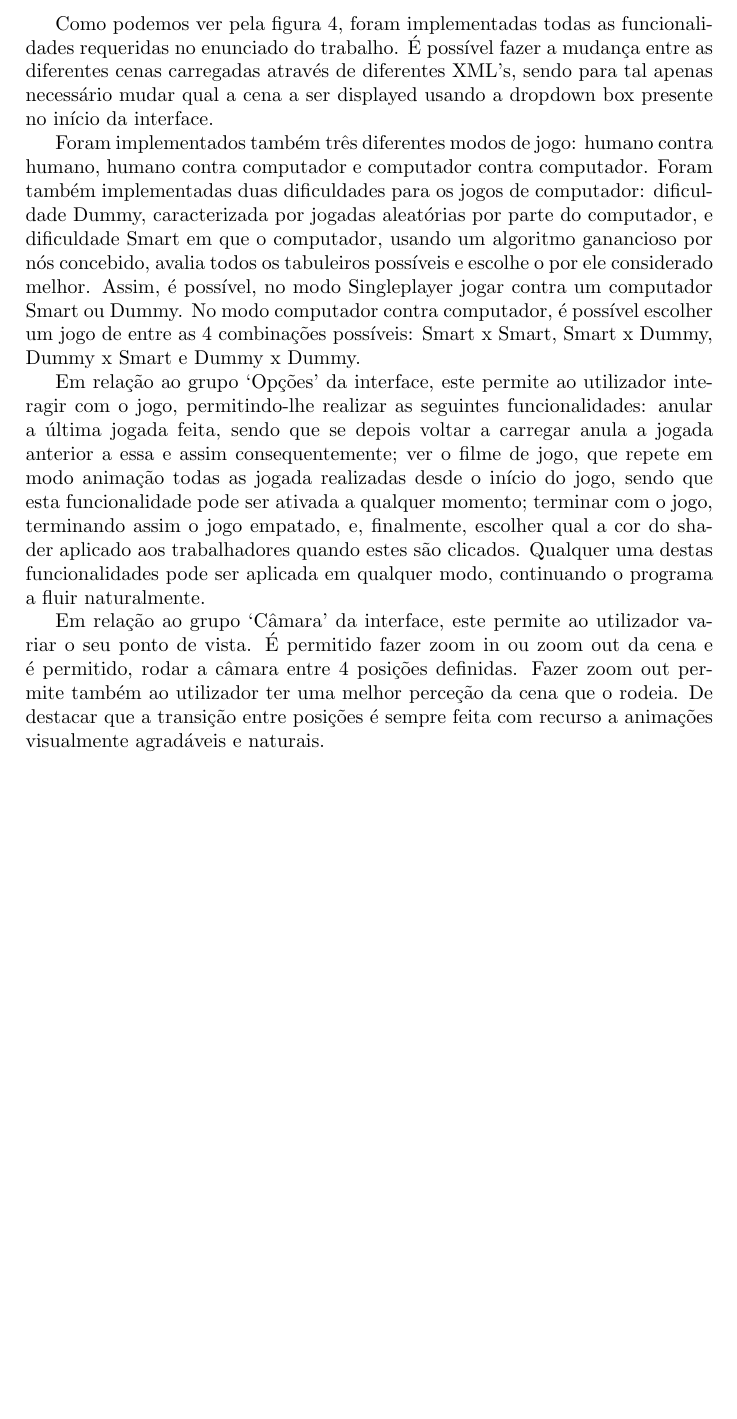
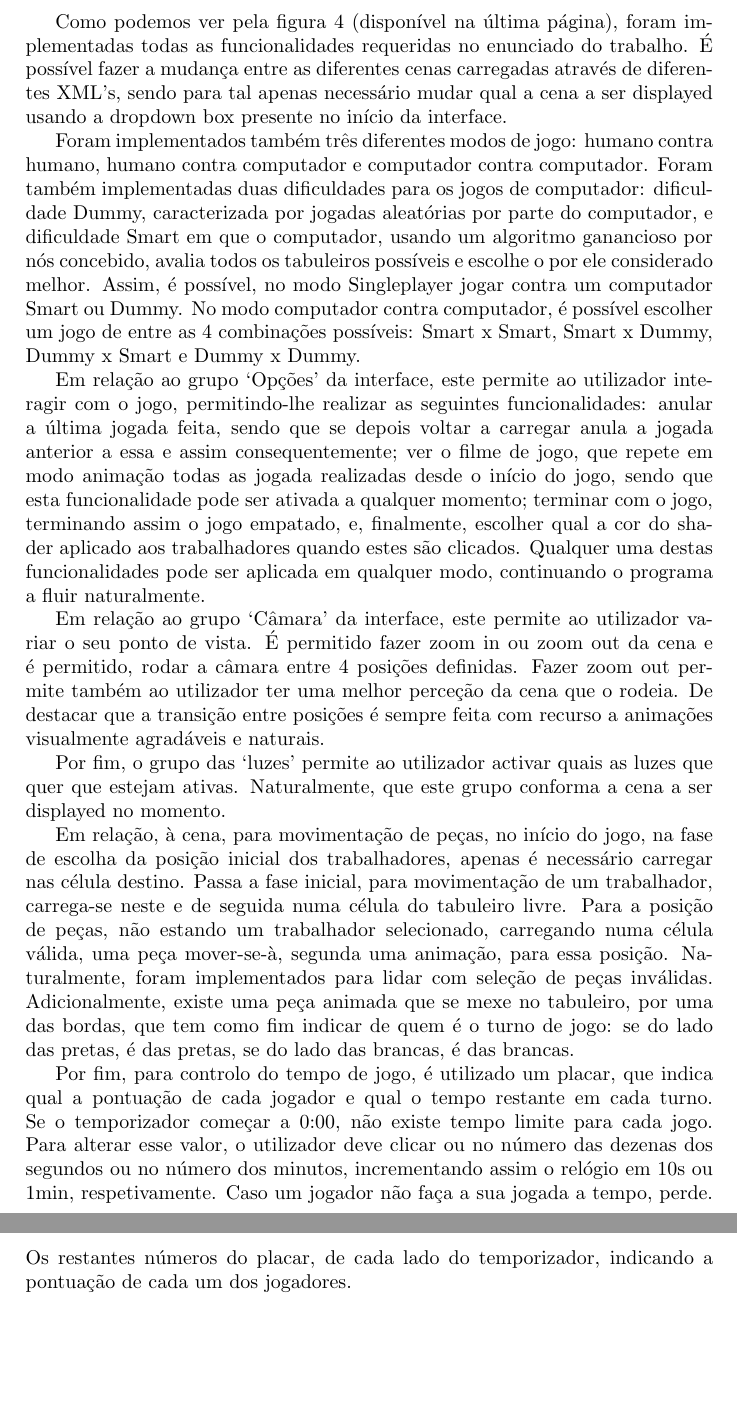
Before and after one commit to AndreFCruz/feup-laig, a LaTeX document (TP3_Report/laig_tp3.tex): part of page 6 of 7 before the commit and two parts of pages 6 and 7 of 9 after it, the two joined at a grey line, cut so that both start at the same text, the shorter picture padded with empty space. Compiled offline with pdfLaTeX.

Commit message:
dasasadas

```diff
--- a/TP3_Report/laig_tp3.tex
+++ b/TP3_Report/laig_tp3.tex
@@ -150,7 +147,20 @@ Ganha o jogo o jogador que consiga criar uma linha de pelo menos 5 pedras da sua
 %%%%%%%%%%%%%%%%%%%%%%%%%%
 \section{\textit{Instruções de Uso}}
 
-Como podemos ver pela figura 4, foram implementadas todas as funcionalidades requeridas no enunciado do trabalho. É possível fazer a mudança entre as diferentes cenas carregadas através de diferentes XML’s, sendo para tal apenas necessário mudar qual a cena a ser displayed usando a dropdown box presente no início da interface.
+Como podemos ver pela figura 4 (disponível na última página), foram implementadas todas as funcionalidades requeridas no enunciado do trabalho. É possível fazer a mudança entre as diferentes cenas carregadas através de diferentes XML’s, sendo para tal apenas necessário mudar qual a cena a ser displayed usando a dropdown box presente no início da interface.
+
+Foram implementados também três diferentes modos de jogo: humano contra humano, humano contra computador e computador contra computador. Foram também implementadas duas dificuldades para os jogos de computador: dificuldade Dummy, caracterizada por jogadas aleatórias por parte do computador, e dificuldade Smart em que o computador, usando um algoritmo ganancioso por nós concebido, avalia todos os tabuleiros possíveis e escolhe o por ele considerado melhor.  Assim, é possível, no modo Singleplayer jogar contra um computador Smart ou Dummy. No modo computador contra computador, é possível escolher um jogo de entre as 4 combinações possíveis: Smart x Smart, Smart x Dummy, Dummy x Smart e Dummy x Dummy.
+
+Em relação ao grupo ‘Opções’ da interface, este permite ao utilizador interagir com o jogo, permitindo-lhe realizar as seguintes funcionalidades: anular a última jogada feita, sendo que se depois voltar a carregar anula a jogada anterior a essa e assim consequentemente; ver o filme de jogo, que repete em modo animação todas as jogada realizadas desde o início do jogo, sendo que esta funcionalidade pode ser ativada a qualquer momento; terminar com o jogo, terminando assim o jogo empatado, e, finalmente, escolher qual a cor do shader aplicado aos trabalhadores quando estes são clicados. Qualquer uma destas funcionalidades pode ser aplicada em qualquer modo, continuando o programa a fluir naturalmente.
+
+Em relação ao grupo ‘Câmara’ da interface, este permite ao utilizador variar o seu ponto de vista. É permitido fazer zoom in  ou zoom out da cena e é permitido, rodar a câmara entre 4 posições definidas. Fazer zoom out permite também ao utilizador ter uma melhor perceção da cena que o rodeia. De destacar que a transição entre posições é sempre feita com recurso a animações visualmente agradáveis e naturais.
+
+Por fim, o grupo das ‘luzes’ permite ao utilizador activar quais as luzes que quer que estejam ativas. Naturalmente, que este grupo conforma a cena a ser displayed no momento.
+
+Em relação, à cena, para movimentação de peças, no início do jogo, na fase de escolha da posição inicial dos trabalhadores, apenas é necessário carregar nas célula destino. Passa a fase inicial, para movimentação de um trabalhador, carrega-se neste e de seguida numa célula do tabuleiro livre. Para a posição de peças, não estando um trabalhador selecionado, carregando numa célula válida, uma peça mover-se-à, segunda uma animação, para essa posição. Naturalmente, foram implementados para lidar com seleção de peças inválidas.
+Adicionalmente, existe uma peça animada que se mexe no tabuleiro, por uma das bordas, que tem como fim indicar de quem é o turno de jogo: se do lado das pretas, é das pretas, se do lado das brancas, é das brancas.
+
+Por fim, para controlo do tempo de jogo, é utilizado um placar, que indica qual a pontuação de cada jogador e qual o tempo restante em cada turno. Se o temporizador começar a 0:00, não existe tempo limite para cada jogo. Para alterar esse valor, o utilizador deve clicar ou no número das dezenas dos segundos ou no número dos minutos, incrementando assim o relógio em 10s ou 1min, respetivamente. Caso um jogador não faça a sua jogada a tempo, perde. Os restantes números do placar, de cada lado do temporizador, indicando a pontuação de cada um dos jogadores.
 
 \begin{figure}[p]
 \begin{center}
@@ -159,8 +169,3 @@ Como podemos ver pela figura 4, foram implementadas todas as funcionalidades req
 \end{center}
 \end{figure}
 
-Foram implementados também três diferentes modos de jogo: humano contra humano, humano contra computador e computador contra computador. Foram também implementadas duas dificuldades para os jogos de computador: dificuldade Dummy, caracterizada por jogadas aleatórias por parte do computador, e dificuldade Smart em que o computador, usando um algoritmo ganancioso por nós concebido, avalia todos os tabuleiros possíveis e escolhe o por ele considerado melhor.  Assim, é possível, no modo Singleplayer jogar contra um computador Smart ou Dummy. No modo computador contra computador, é possível escolher um jogo de entre as 4 combinações possíveis: Smart x Smart, Smart x Dummy, Dummy x Smart e Dummy x Dummy.
-
-Em relação ao grupo ‘Opções’ da interface, este permite ao utilizador interagir com o jogo, permitindo-lhe realizar as seguintes funcionalidades: anular a última jogada feita, sendo que se depois voltar a carregar anula a jogada anterior a essa e assim consequentemente; ver o filme de jogo, que repete em modo animação todas as jogada realizadas desde o início do jogo, sendo que esta funcionalidade pode ser ativada a qualquer momento; terminar com o jogo, terminando assim o jogo empatado, e, finalmente, escolher qual a cor do shader aplicado aos trabalhadores quando estes são clicados. Qualquer uma destas funcionalidades pode ser aplicada em qualquer modo, continuando o programa a fluir naturalmente.
-
-Em relação ao grupo ‘Câmara’ da interface, este permite ao utilizador variar o seu ponto de vista. É permitido fazer zoom in  ou zoom out da cena e é permitido, rodar a câmara entre 4 posições definidas. Fazer zoom out permite também ao utilizador ter uma melhor perceção da cena que o rodeia. De destacar que a transição entre posições é sempre feita com recurso a animações visualmente agradáveis e naturais.
```
Also changed, not shown: TP3_Report/images/screenshot.png (added), TP3_Report/laig_tp3.pdf, TP3_Report/laig_tp3.tex (10 more changed lines), 3 other files.
